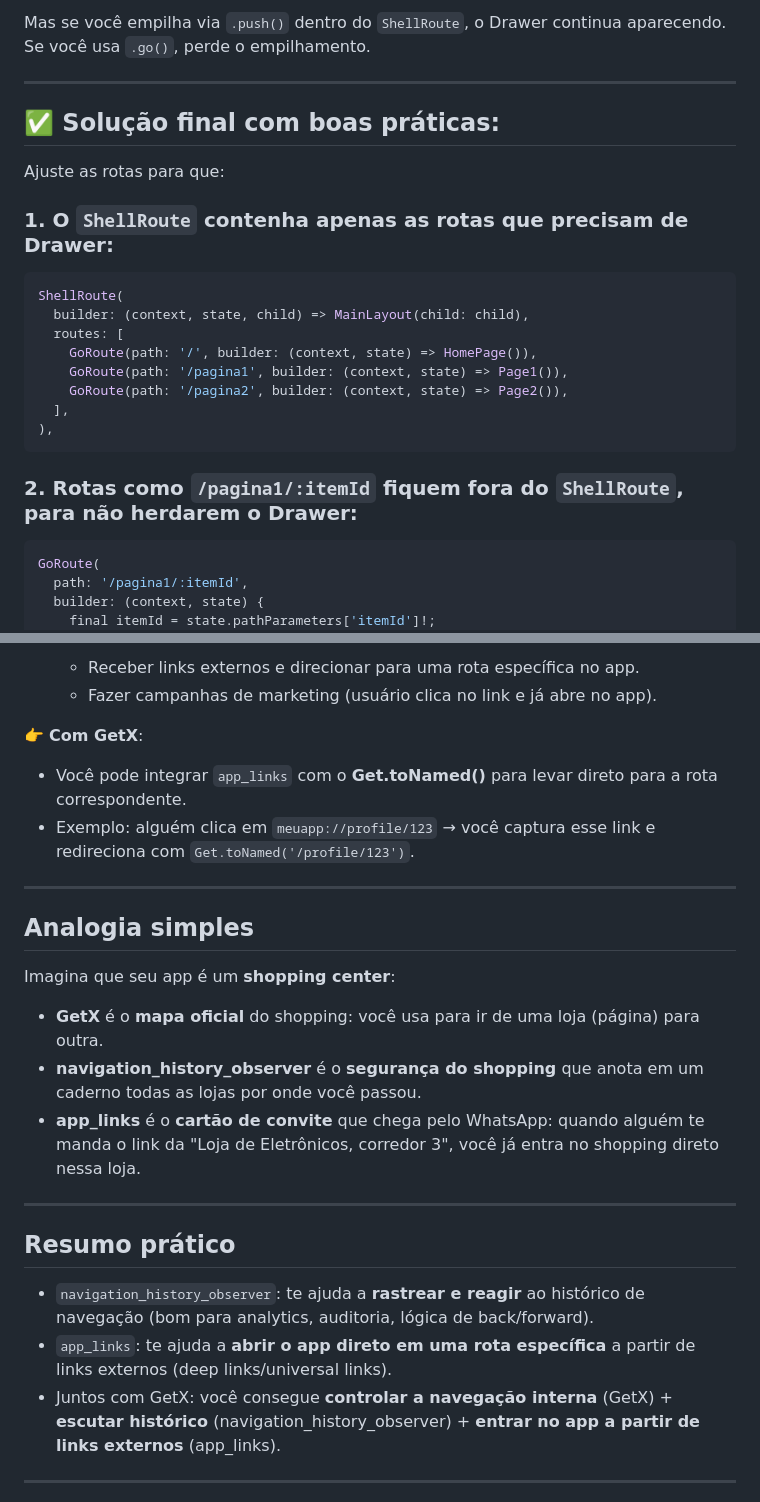
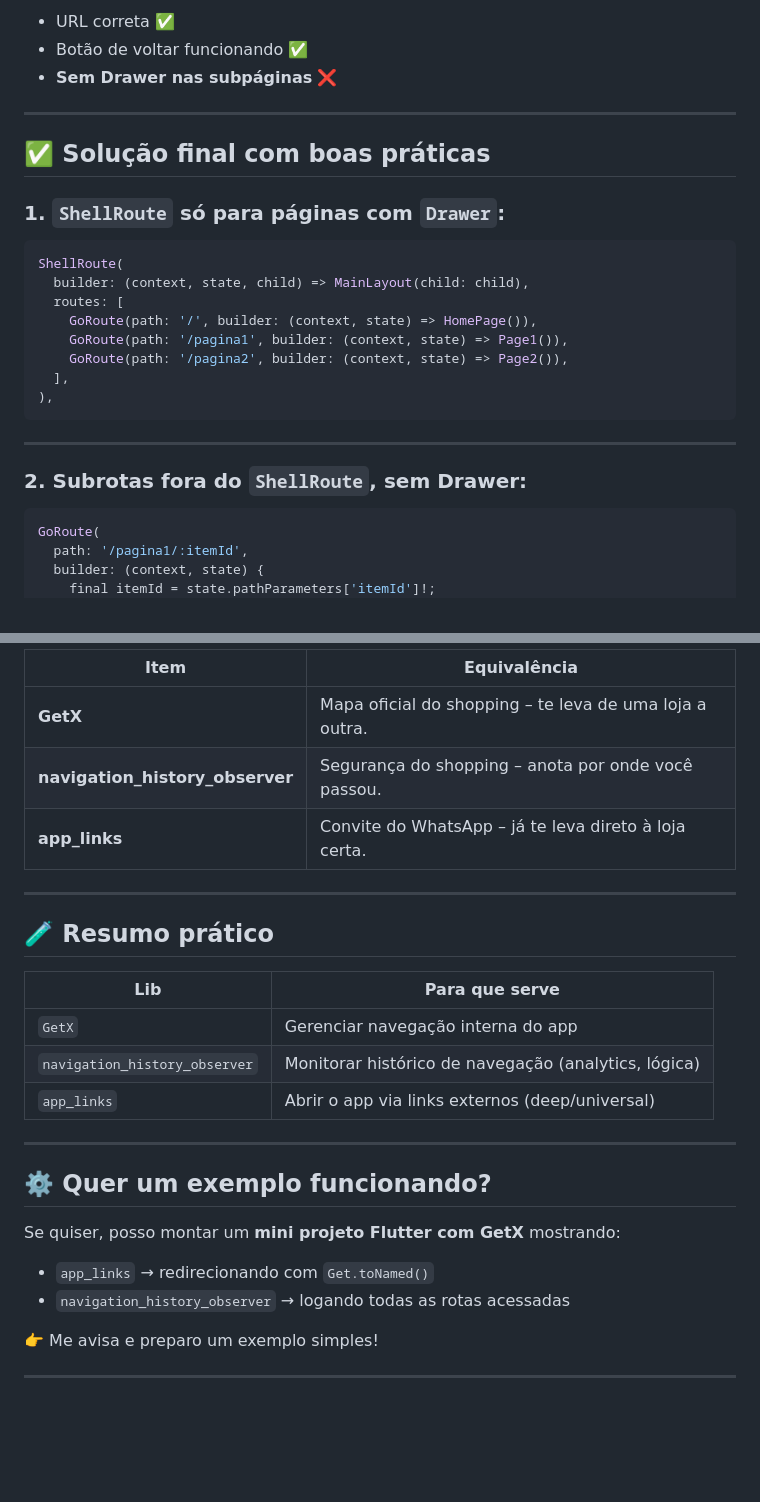
Before and after one commit to guicastle/flutter_getx_pages_example, a Markdown page: README.md, 2 parts joined by grey strips. Rendered like a GitHub page; blank space fills up the shorter version.

````diff
--- a/README.md
+++ b/README.md
@@ -46,14 +71,13 @@ Você quer que:
 
-Mas se você empilha via `.push()` dentro do `ShellRoute`, o Drawer continua aparecendo.
-Se você usa `.go()`, perde o empilhamento.
+* URL correta ✅
+* Botão de voltar funcionando ✅
+* **Sem Drawer nas subpáginas** ❌
 
 ---
 
-## ✅ Solução final com **boas práticas**:
+## ✅ Solução final com boas práticas
 
-Ajuste as rotas para que:
-
-### 1. O `ShellRoute` contenha **apenas as rotas que precisam de Drawer**:
+### 1. `ShellRoute` só para páginas com `Drawer`:
 
 ```dart
 ShellRoute(
@@ -66,7 +90,9 @@ ShellRoute(
 ),
 ```
 
-### 2. Rotas como `/pagina1/:itemId` fiquem **fora** do `ShellRoute`, para não herdarem o Drawer:
+---
+
+### 2. Subrotas **fora do `ShellRoute`**, sem Drawer:
 
 ```dart
 GoRoute(
@@ -163,28 +205,29 @@ Beleza, vamos direto ao ponto. Vou te explicar **cada lib**, depois faço uma **
 
-  * Receber links externos e direcionar para uma rota específica no app.
-  * Fazer campanhas de marketing (usuário clica no link e já abre no app).
-
-👉 **Com GetX**:
-
-* Você pode integrar `app_links` com o **Get.toNamed()** para levar direto para a rota correspondente.
-* Exemplo: alguém clica em `meuapp://profile/123` → você captura esse link e redireciona com `Get.toNamed('/profile/123')`.
+| Item                            | Equivalência                                            |
+| ------------------------------- | ------------------------------------------------------- |
+| **GetX**                        | Mapa oficial do shopping – te leva de uma loja a outra. |
+| **navigation_history_observer** | Segurança do shopping – anota por onde você passou.     |
+| **app_links**                   | Convite do WhatsApp – já te leva direto à loja certa.   |
 
 ---
 
-## **Analogia simples**
+## 🧪 Resumo prático
 
-Imagina que seu app é um **shopping center**:
-
-* **GetX** é o **mapa oficial** do shopping: você usa para ir de uma loja (página) para outra.
-* **navigation\_history\_observer** é o **segurança do shopping** que anota em um caderno todas as lojas por onde você passou.
-* **app\_links** é o **cartão de convite** que chega pelo WhatsApp: quando alguém te manda o link da "Loja de Eletrônicos, corredor 3", você já entra no shopping direto nessa loja.
+| Lib                           | Para que serve                                       |
+| ----------------------------- | ---------------------------------------------------- |
+| `GetX`                        | Gerenciar navegação interna do app                   |
+| `navigation_history_observer` | Monitorar histórico de navegação (analytics, lógica) |
+| `app_links`                   | Abrir o app via links externos (deep/universal)      |
 
 ---
 
-## **Resumo prático**
+## ⚙️ Quer um exemplo funcionando?
 
-* `navigation_history_observer`: te ajuda a **rastrear e reagir** ao histórico de navegação (bom para analytics, auditoria, lógica de back/forward).
-* `app_links`: te ajuda a **abrir o app direto em uma rota específica** a partir de links externos (deep links/universal links).
-* Juntos com GetX: você consegue **controlar a navegação interna** (GetX) + **escutar histórico** (navigation\_history\_observer) + **entrar no app a partir de links externos** (app\_links).
+Se quiser, posso montar um **mini projeto Flutter com GetX** mostrando:
+
+* `app_links` → redirecionando com `Get.toNamed()`
+* `navigation_history_observer` → logando todas as rotas acessadas
+
+👉 Me avisa e preparo um exemplo simples!
 
 ---
````
Also changed, not shown: other parts of README.md (+105 -70 lines).
